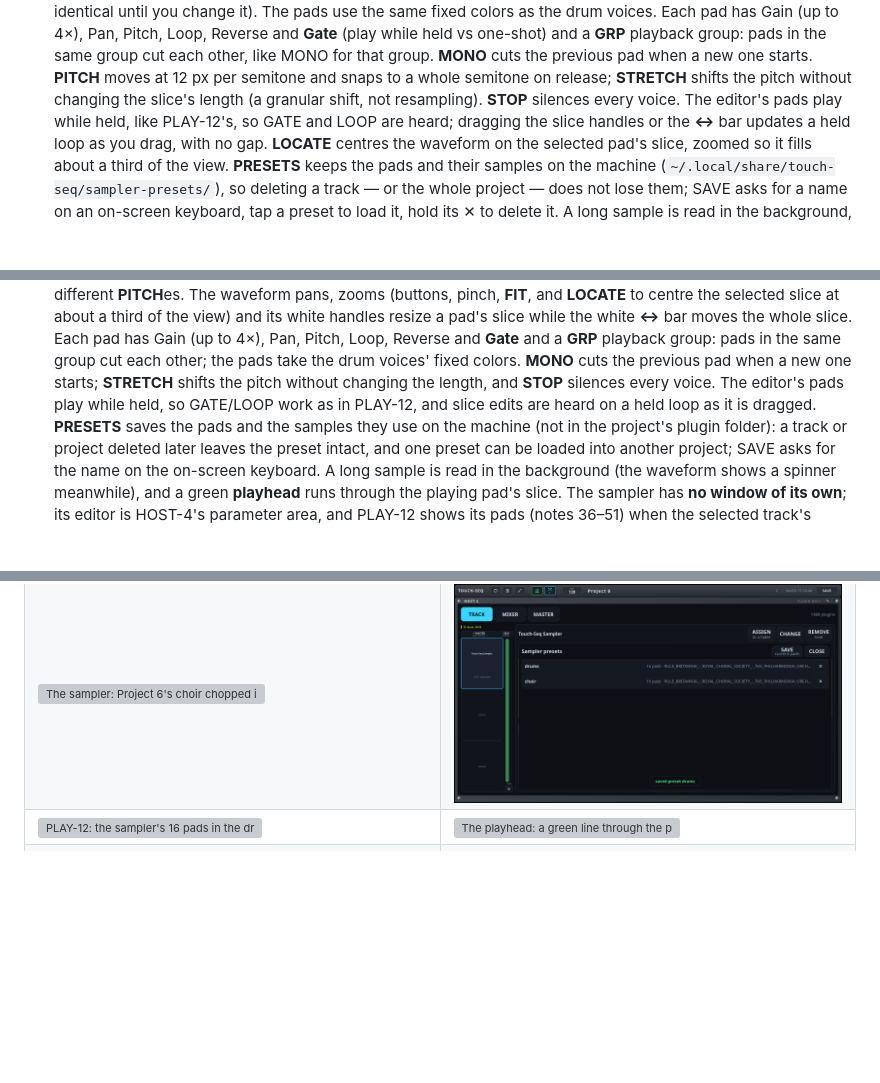
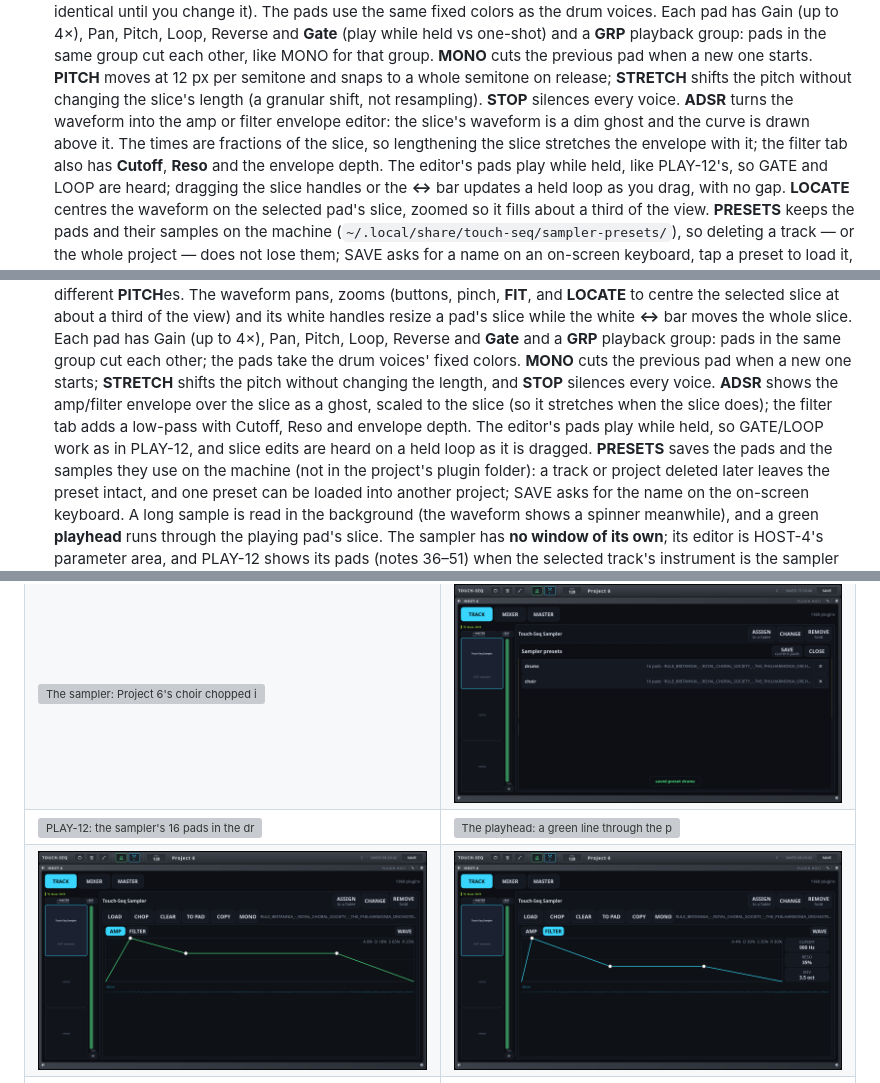
Before and after one commit to marcin-koziol/touch-seq, a Markdown page: README.md, 3 parts joined by grey strips. Drawn GitHub-style; pictures changed too: docs/screenshots/sampler-adsr-filter.png (added), docs/screenshots/sampler-adsr.png (added); blank space fills up the shorter version; grey boxes are pictures that could not be loaded.

Commit message:
sampler: amp/filter ADSR envelopes over the slice

```diff
--- a/README.md
+++ b/README.md
@@ -70,7 +70,10 @@ cursor, and change the arrangement **on the bar** instead of on the downbeat of
   held vs one-shot) and a **GRP** playback group: pads in the same group cut each other, like MONO for that
   group. **MONO** cuts the previous pad when a new one starts. **PITCH** moves at 12 px per semitone and snaps
   to a whole semitone on release; **STRETCH** shifts the pitch without changing the slice's length (a granular
-  shift, not resampling). **STOP** silences every voice. The editor's pads play while held, like PLAY-12's, so
+  shift, not resampling). **STOP** silences every voice. **ADSR** turns the waveform into the amp or filter
+  envelope editor: the slice's waveform is a dim ghost and the curve is drawn above it. The times are fractions
+  of the slice, so lengthening the slice stretches the envelope with it; the filter tab also has **Cutoff**,
+  **Reso** and the envelope depth. The editor's pads play while held, like PLAY-12's, so
   GATE and LOOP are heard; dragging the slice handles or the **↔** bar updates a held loop as you drag, with no
   gap. **LOCATE** centres the waveform on the selected pad's slice, zoomed so it fills about a third of the
   view. **PRESETS**
@@ -245,7 +248,9 @@ the first free name (*Touch-Seq 2*, …) and says so in HOST-4's status line: bo
   **↔** bar moves the whole slice. Each pad has Gain (up to 4×), Pan, Pitch, Loop, Reverse and **Gate** and a **GRP**
   playback group: pads in the same group cut each other; the pads take the drum voices' fixed colors.
   **MONO** cuts the previous pad when a new one starts; **STRETCH** shifts the pitch without changing the
-  length, and **STOP** silences every voice. The editor's pads play while held, so GATE/LOOP work as in
+  length, and **STOP** silences every voice. **ADSR** shows the amp/filter envelope over the slice as a ghost,
+  scaled to the slice (so it stretches when the slice does); the filter tab adds a low-pass with Cutoff, Reso
+  and envelope depth. The editor's pads play while held, so GATE/LOOP work as in
   PLAY-12, and slice edits are heard on a held loop as it is dragged. **PRESETS** saves the pads and the
   samples they use on the machine (not in the project's plugin folder): a track or project deleted later
   leaves the preset intact, and one preset can be loaded into another project; SAVE asks for the name on the
@@ -280,6 +285,7 @@ the first free name (*Touch-Seq 2*, …) and says so in HOST-4's status line: bo
 | ![Space: the delay and reverb in one, its knobs in HOST-4](docs/screenshots/space.png) | ![Mixer](docs/screenshots/mixer.png) |
 | ![The sampler: Project 6's choir chopped into 16 pads, with playback groups and the drum colors](docs/screenshots/sampler.png) | ![The sampler's presets: the pads and their samples kept outside the project](docs/screenshots/sampler-presets.png) |
 | ![PLAY-12: the sampler's 16 pads in the drum colors](docs/screenshots/sampler-pads.png) | ![The playhead: a green line through the playing pad's slice](docs/screenshots/sampler-playhead.png) |
+| ![The amp envelope over the slice ghost](docs/screenshots/sampler-adsr.png) | ![The filter envelope and its low-pass](docs/screenshots/sampler-adsr-filter.png) |
 | ![The plugin browser on BUILTIN: our own plugins first](docs/screenshots/builtin.png) | |
 | ![Plugin knobs grouped by section: OSC, ENVELOPE, FILTER, DELAY, each in its own box](docs/screenshots/knobs.png) | ![A sequence of parameters as bars: Sideous' 16 LFO steps, bipolar around the middle line](docs/screenshots/steps.png) |
 
```
Also changed, not shown: 5 other files.
